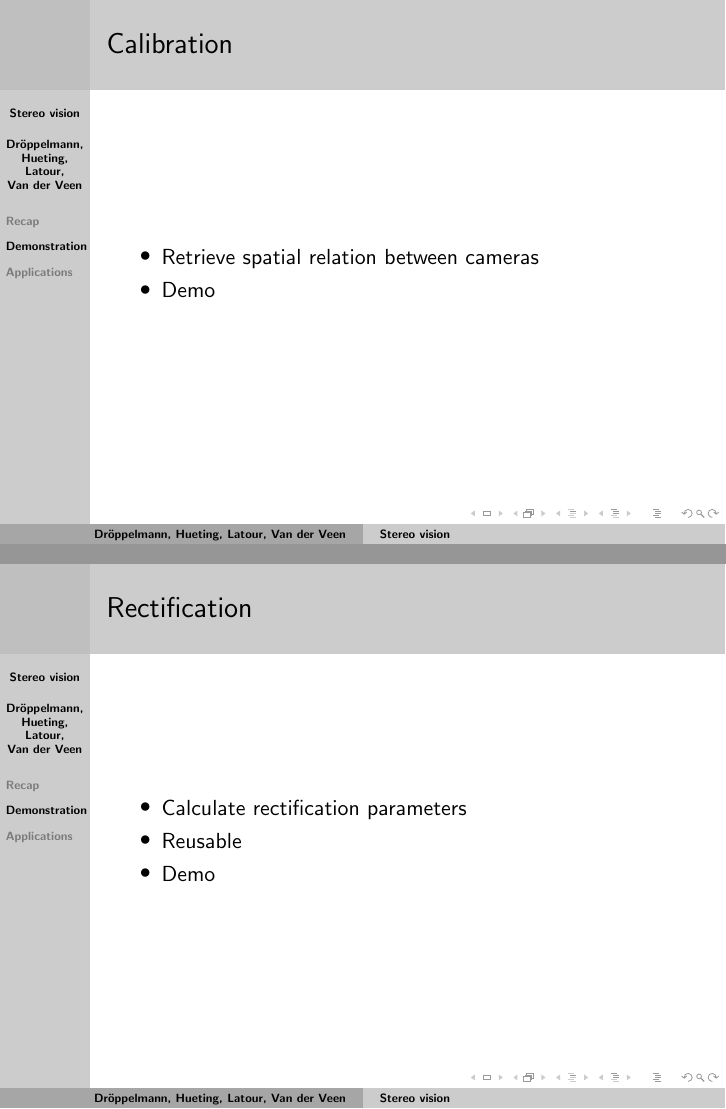
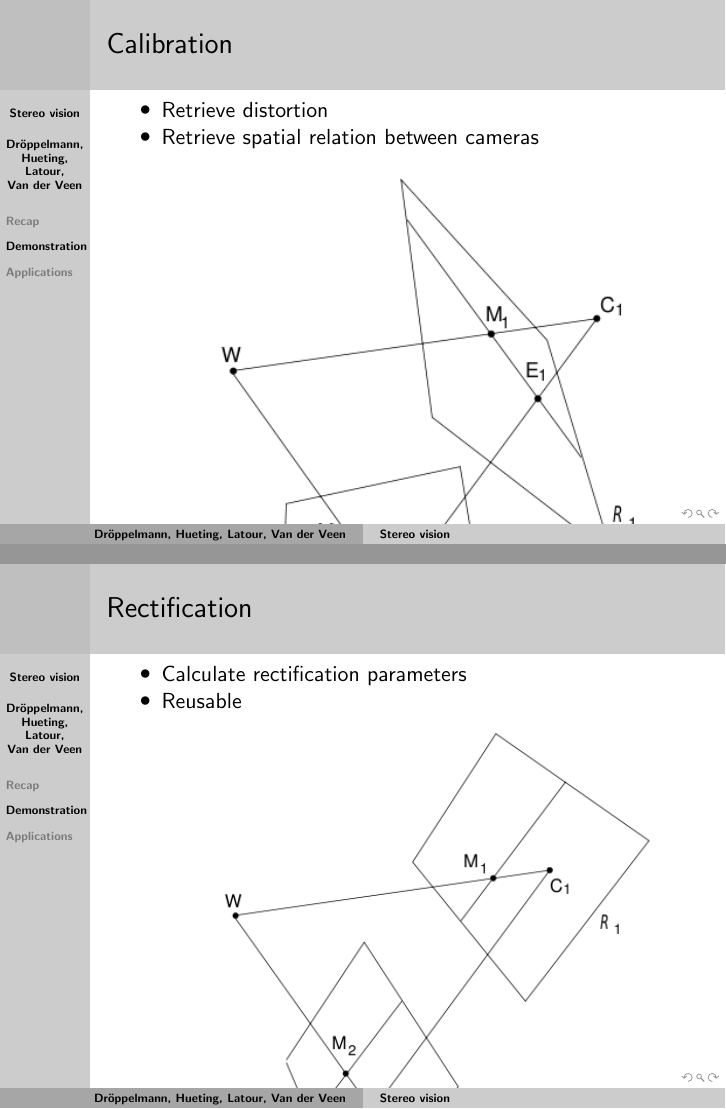
Before and after one commit to yotiger/tjpstereovision, LaTeX slides (doc/finalpresentation.tex): pages 4 and 6 of 12 before the commit and pages 4 and 7 of 14 after it, joined at a grey line. Compiled offline with pdfLaTeX.

Commit message:
Added images to final presentation

```diff
--- a/doc/finalpresentation.tex
+++ b/doc/finalpresentation.tex
@@ -47,9 +47,19 @@
 \frame{
   \frametitle{Calibration}
   \begin{itemize}
+    \item Retrieve distortion
     \item Retrieve spatial relation between cameras
-    \item Demo
+  \begin{figure}[h!]
+    \centering
+    \includegraphics[width=0.8\textwidth]{nonrectepipole.png}
+    %\caption{Non-rectified camera's}
+  \end{figure}
   \end{itemize}
+}
+
+\frame{
+  \frametitle{Calibration}
+  Demo
 }
 
 \frame{
@@ -68,8 +78,17 @@
   \begin{itemize}
     \item Calculate rectification parameters
     \item Reusable
-    \item Demo
+  \begin{figure}[h!]
+    \centering
+    \includegraphics[width=0.8\textwidth]{rectepipole.png}
+    %\caption{Rectified camera's}
+  \end{figure}
   \end{itemize}
+}
+
+\frame{
+  \frametitle{Rectification}
+   Demo
 }
 
 \frame{
```
Also changed, not shown: code/Python/3drep.py (+3 -3 lines), results/SGBM_live1.png (added), results/SGBM_live2.png (added).
